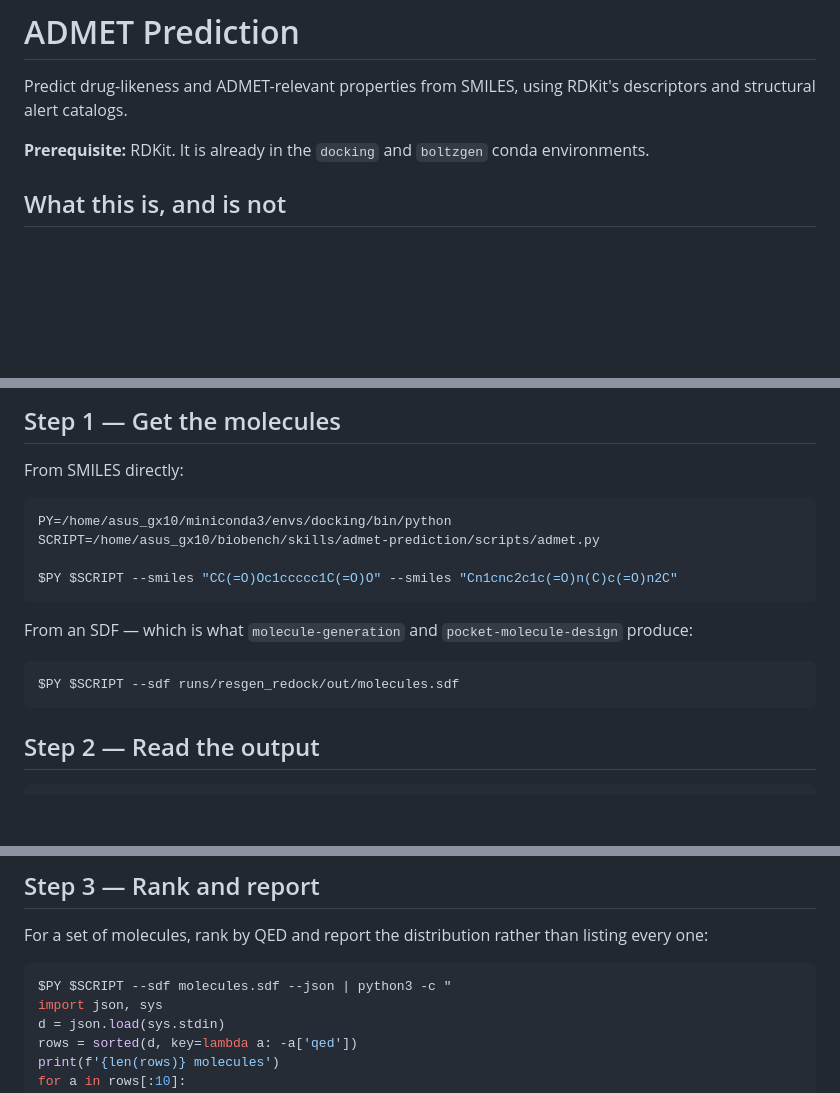
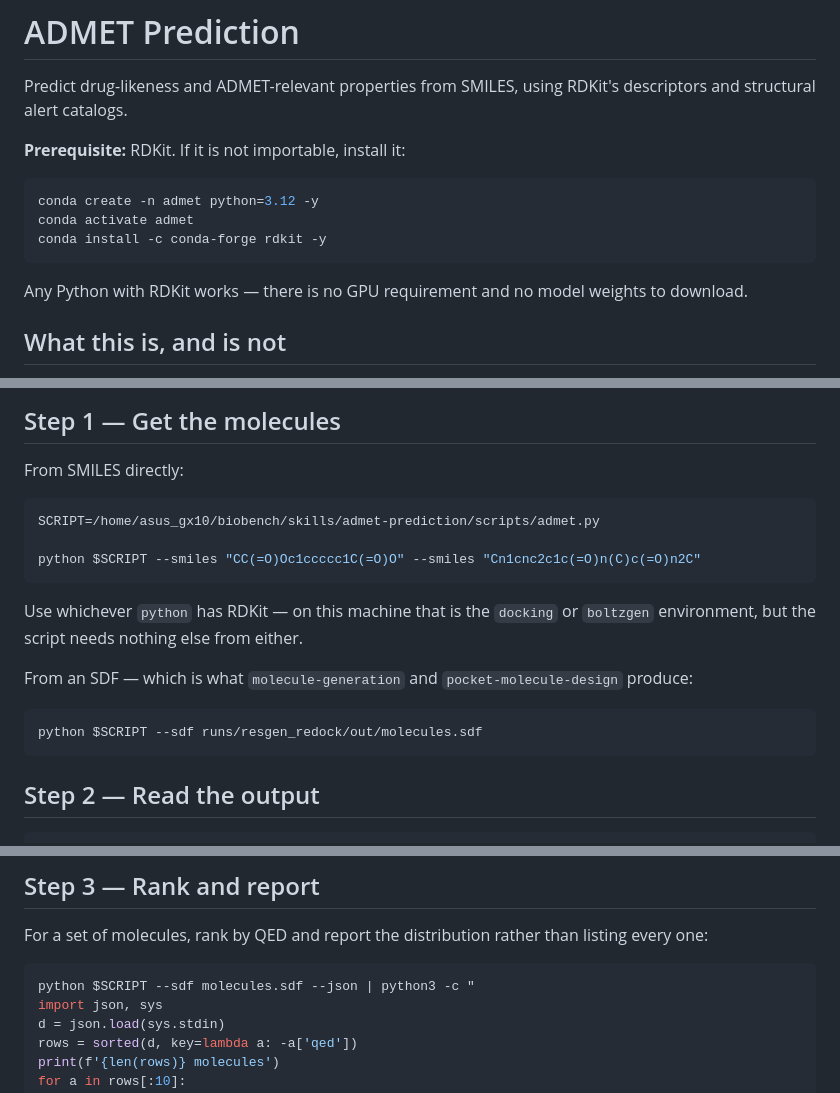
Before and after one commit to luomu369/BioBench, a Markdown page: skills/admet-prediction/SKILL.md, 3 parts joined by grey strips. GitHub-like rendering; blank space fills up the shorter version.

````diff
--- a/skills/admet-prediction/SKILL.md
+++ b/skills/admet-prediction/SKILL.md
@@ -8,8 +8,16 @@ description: '**WORKFLOW SKILL** — Predict drug-likeness and ADMET-relevant pr
 Predict drug-likeness and ADMET-relevant properties from SMILES, using
 RDKit's descriptors and structural alert catalogs.
 
-**Prerequisite:** RDKit. It is already in the `docking` and `boltzgen`
-conda environments.
+**Prerequisite:** RDKit. If it is not importable, install it:
+
+```bash
+conda create -n admet python=3.12 -y
+conda activate admet
+conda install -c conda-forge rdkit -y
+```
+
+Any Python with RDKit works — there is no GPU requirement and no model
+weights to download.
 
 ## What this is, and is not
 
@@ -61,17 +69,19 @@ Proceed?
 From SMILES directly:
 
 ```bash
-PY=/home/asus_gx10/miniconda3/envs/docking/bin/python
 SCRIPT=/home/asus_gx10/biobench/skills/admet-prediction/scripts/admet.py
 
-$PY $SCRIPT --smiles "CC(=O)Oc1ccccc1C(=O)O" --smiles "Cn1cnc2c1c(=O)n(C)c(=O)n2C"
+python $SCRIPT --smiles "CC(=O)Oc1ccccc1C(=O)O" --smiles "Cn1cnc2c1c(=O)n(C)c(=O)n2C"
 ```
+
+Use whichever `python` has RDKit — on this machine that is the `docking` or
+`boltzgen` environment, but the script needs nothing else from either.
 
 From an SDF — which is what `molecule-generation` and
 `pocket-molecule-design` produce:
 
 ```bash
-$PY $SCRIPT --sdf runs/resgen_redock/out/molecules.sdf
+python $SCRIPT --sdf runs/resgen_redock/out/molecules.sdf
 ```
 
 ## Step 2 — Read the output
@@ -125,7 +135,7 @@ For a set of molecules, rank by QED and report the distribution rather than
 listing every one:
 
 ```bash
-$PY $SCRIPT --sdf molecules.sdf --json | python3 -c "
+python $SCRIPT --sdf molecules.sdf --json | python3 -c "
 import json, sys
 d = json.load(sys.stdin)
 rows = sorted(d, key=lambda a: -a['qed'])
````
Also changed, not shown: skills/conformational-analysis/SKILL.md (+14 -5 lines).
